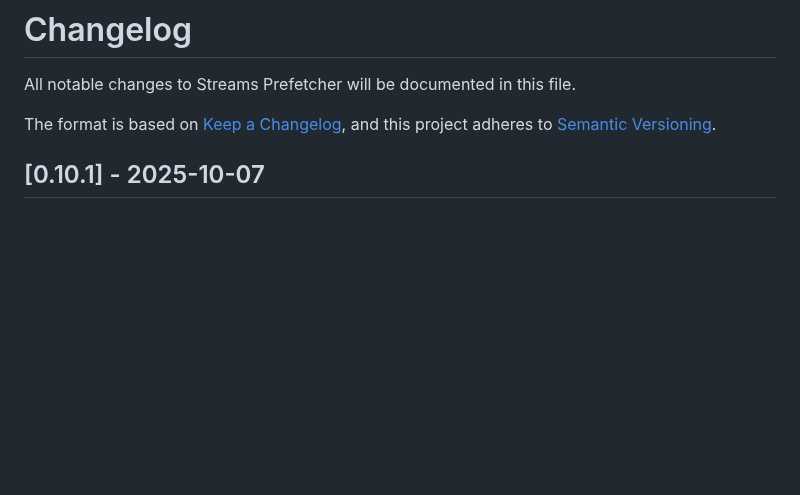
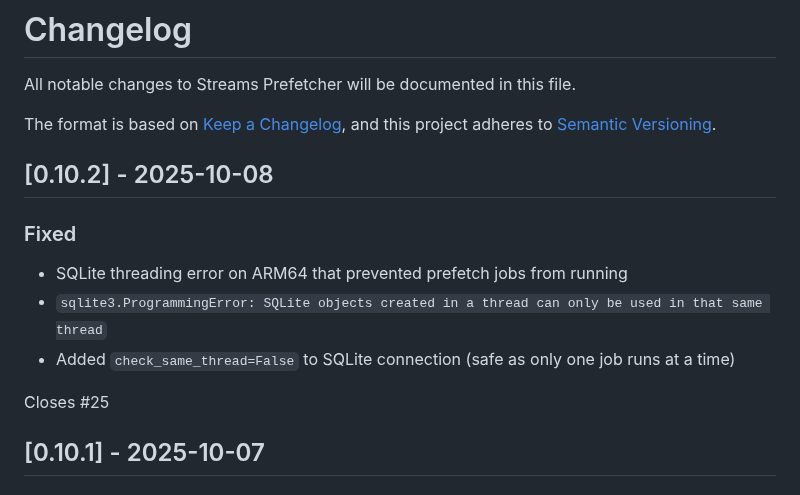
Before and after one commit to deejay189393/Streams-Prefetcher, a Markdown page: CHANGELOG.md, the part around the change. Rendered like a GitHub page; blank space fills up the shorter version.

Commit message:
chore: bump version to v0.10.2

```diff
--- a/CHANGELOG.md
+++ b/CHANGELOG.md
@@ -4,6 +4,15 @@ All notable changes to Streams Prefetcher will be documented in this file.
 
 The format is based on [Keep a Changelog](https://keepachangelog.com/en/1.0.0/),
 and this project adheres to [Semantic Versioning](https://semver.org/spec/v2.0.0.html).
+
+## [0.10.2] - 2025-10-08
+
+### Fixed
+- SQLite threading error on ARM64 that prevented prefetch jobs from running
+- `sqlite3.ProgrammingError: SQLite objects created in a thread can only be used in that same thread`
+- Added `check_same_thread=False` to SQLite connection (safe as only one job runs at a time)
+
+Closes #25
 
 ## [0.10.1] - 2025-10-07
 
```
